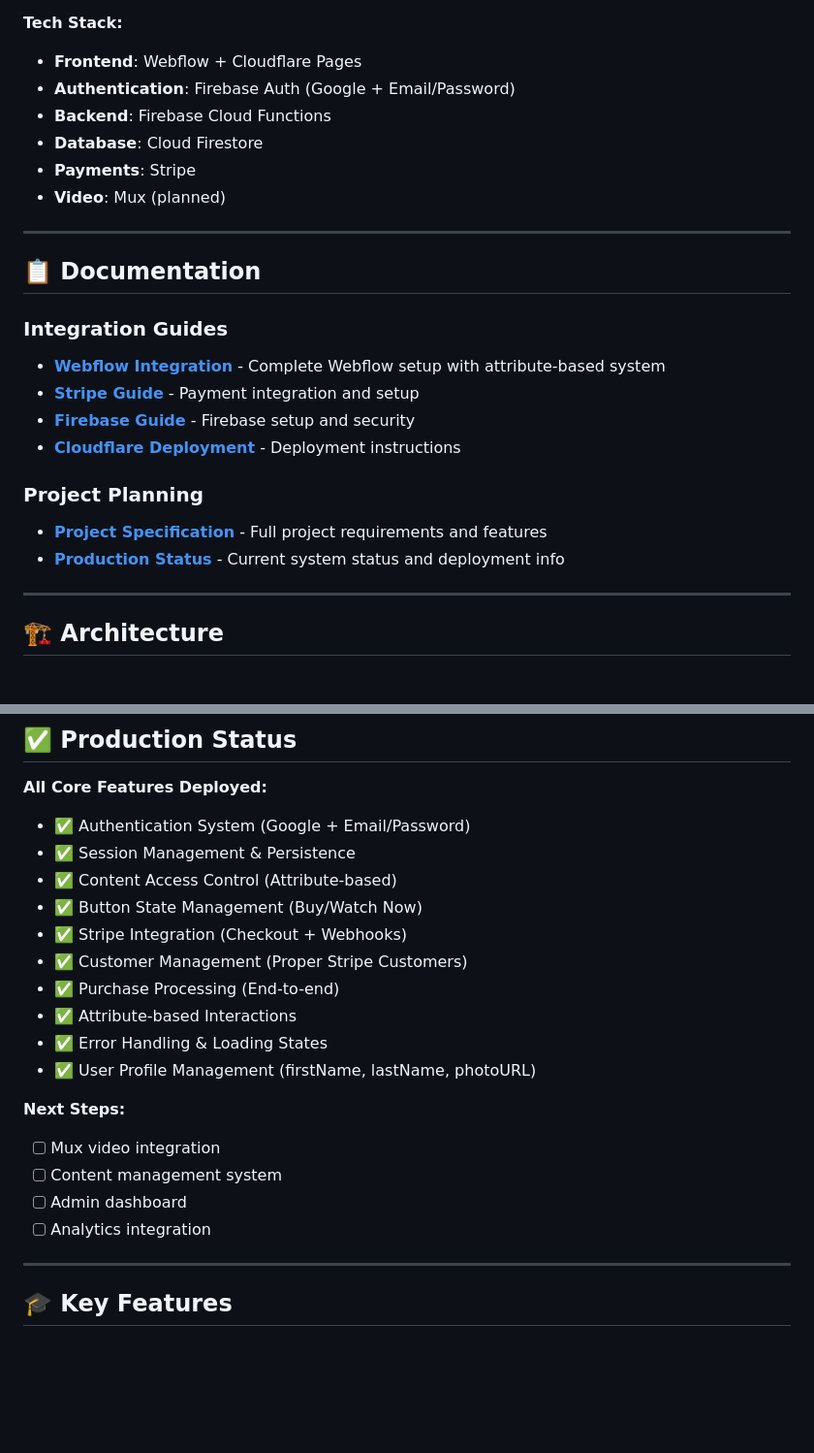
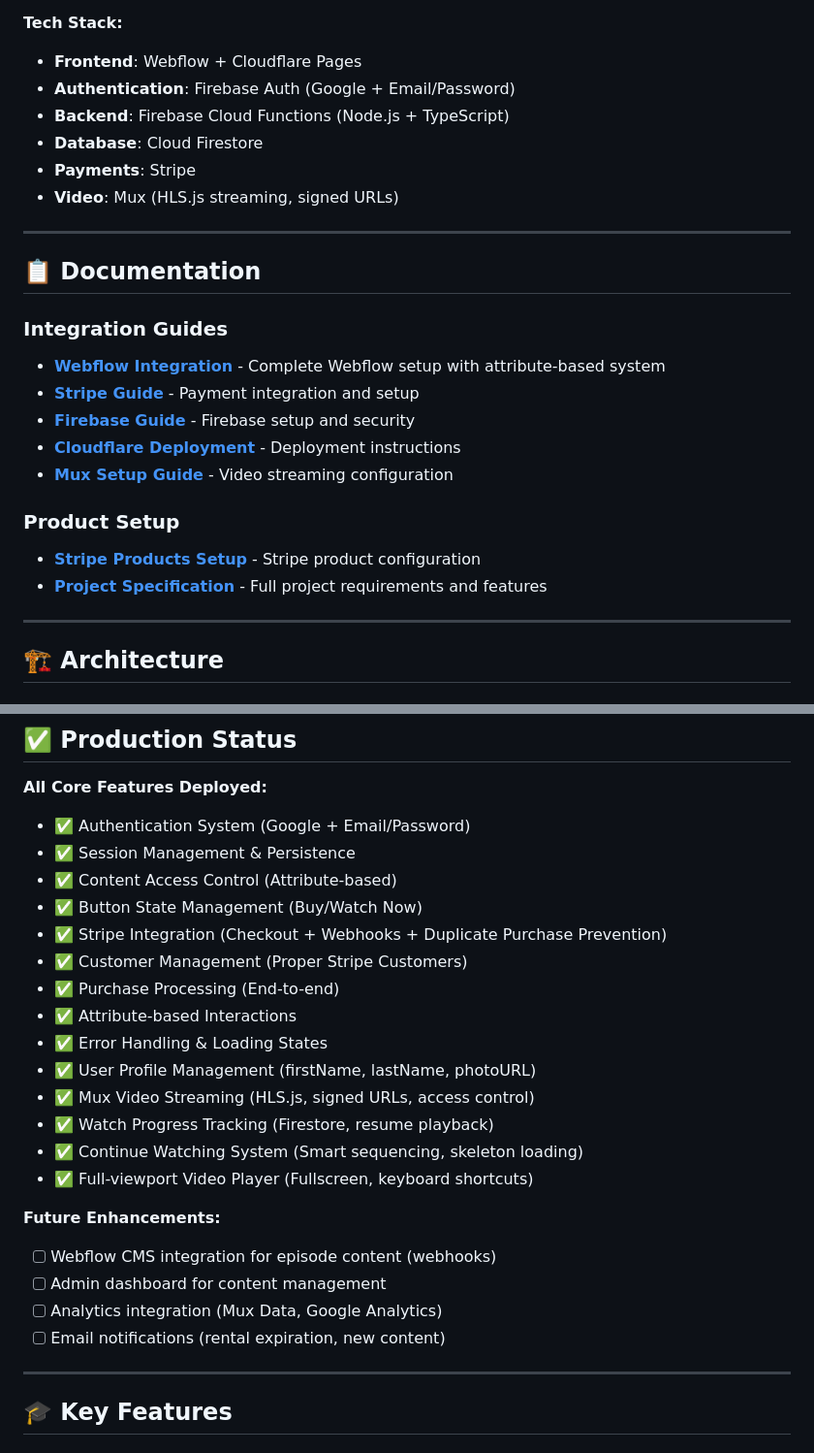
Before and after one commit to 8020admin/tim-burton-docuseries, a Markdown page: README.md, 2 parts joined by grey strips. Shown: that part at 97% size. Rendered like a GitHub page; blank space fills up the shorter version.

Commit message:
docs: Update README to reflect current production status
- Updated tech stack to show Mux is implemented (not planned)
- Added production status: video streaming, progress tracking, continue watching
- Reorganized documentation structure (added Mux Setup Guide)
- Updated future enhancements to include Webflow CMS integration
- Removed reference to deleted PRODUCTION_STATUS.md

```diff
--- a/README.md
+++ b/README.md
@@ -12,10 +12,10 @@ A production-ready streaming platform for the Tim Burton docuseries, built with
 **Tech Stack:**
 - **Frontend**: Webflow + Cloudflare Pages
 - **Authentication**: Firebase Auth (Google + Email/Password)
-- **Backend**: Firebase Cloud Functions
+- **Backend**: Firebase Cloud Functions (Node.js + TypeScript)
 - **Database**: Cloud Firestore
 - **Payments**: Stripe
-- **Video**: Mux (planned)
+- **Video**: Mux (HLS.js streaming, signed URLs)
 
 ---
 
@@ -26,10 +26,11 @@ A production-ready streaming platform for the Tim Burton docuseries, built with
 - **[Stripe Guide](STRIPE_GUIDE.md)** - Payment integration and setup
 - **[Firebase Guide](FIREBASE_GUIDE.md)** - Firebase setup and security
 - **[Cloudflare Deployment](CLOUDFLARE_DEPLOYMENT.md)** - Deployment instructions
+- **[Mux Setup Guide](MUX_SETUP_GUIDE.md)** - Video streaming configuration
 
-### **Project Planning**
+### **Product Setup**
+- **[Stripe Products Setup](STRIPE_PRODUCTS_SETUP.md)** - Stripe product configuration
 - **[Project Specification](PROJECT_SPEC.md)** - Full project requirements and features
-- **[Production Status](PRODUCTION_STATUS.md)** - Current system status and deployment info
 
 ---
 
@@ -321,18 +322,22 @@ npm run deploy
 - ✅ Session Management & Persistence
 - ✅ Content Access Control (Attribute-based)
 - ✅ Button State Management (Buy/Watch Now)
-- ✅ Stripe Integration (Checkout + Webhooks)
+- ✅ Stripe Integration (Checkout + Webhooks + Duplicate Purchase Prevention)
 - ✅ Customer Management (Proper Stripe Customers)
 - ✅ Purchase Processing (End-to-end)
 - ✅ Attribute-based Interactions
 - ✅ Error Handling & Loading States
 - ✅ User Profile Management (firstName, lastName, photoURL)
+- ✅ Mux Video Streaming (HLS.js, signed URLs, access control)
+- ✅ Watch Progress Tracking (Firestore, resume playback)
+- ✅ Continue Watching System (Smart sequencing, skeleton loading)
+- ✅ Full-viewport Video Player (Fullscreen, keyboard shortcuts)
 
-**Next Steps:**
-- [ ] Mux video integration
-- [ ] Content management system
-- [ ] Admin dashboard
-- [ ] Analytics integration
+**Future Enhancements:**
+- [ ] Webflow CMS integration for episode content (webhooks)
+- [ ] Admin dashboard for content management
+- [ ] Analytics integration (Mux Data, Google Analytics)
+- [ ] Email notifications (rental expiration, new content)
 
 ---
 
```
